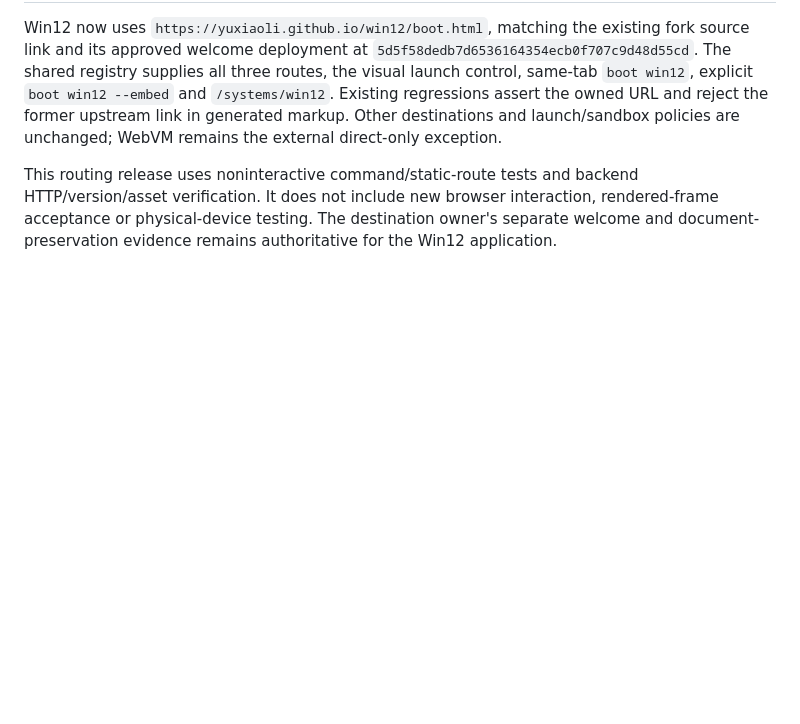
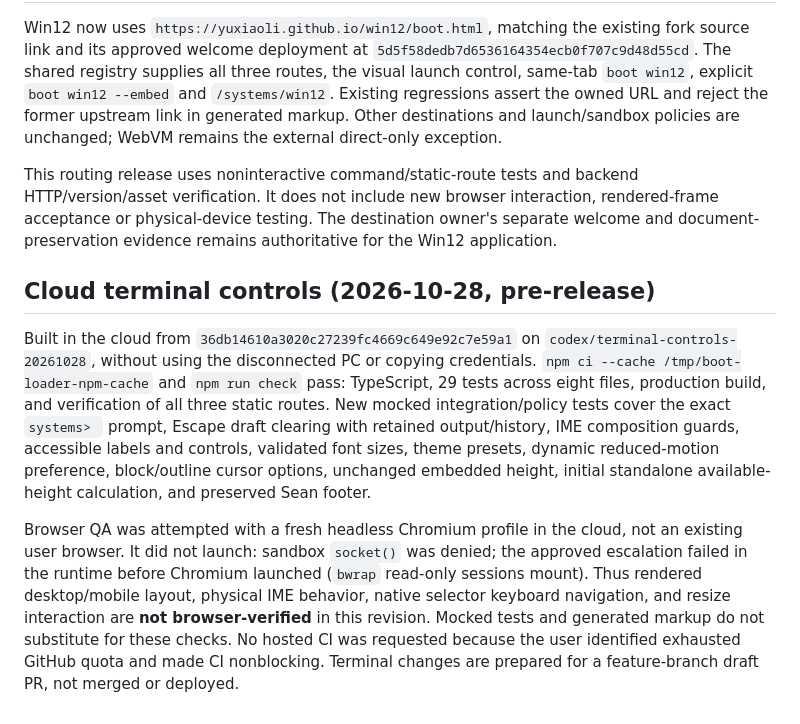
Before and after one commit to yuxiaoli/boot-loader, a Markdown page: docs/VERIFICATION.md, the part around the change. Drawn GitHub-style; blank space fills up the shorter version.

Commit message:
Publish tested terminal controls: docs/VERIFICATION.md [skip ci]

```diff
--- a/docs/VERIFICATION.md
+++ b/docs/VERIFICATION.md
@@ -49,3 +49,10 @@ GitHub Pages deployment follows `develop`; `main` and the separate draft focus-f
 Win12 now uses `https://yuxiaoli.github.io/win12/boot.html`, matching the existing fork source link and its approved welcome deployment at `5d5f58dedb7d6536164354ecb0f707c9d48d55cd`. The shared registry supplies all three routes, the visual launch control, same-tab `boot win12`, explicit `boot win12 --embed` and `/systems/win12`. Existing regressions assert the owned URL and reject the former upstream link in generated markup. Other destinations and launch/sandbox policies are unchanged; WebVM remains the external direct-only exception.
 
 This routing release uses noninteractive command/static-route tests and backend HTTP/version/asset verification. It does not include new browser interaction, rendered-frame acceptance or physical-device testing. The destination owner's separate welcome and document-preservation evidence remains authoritative for the Win12 application.
+
+
+## Cloud terminal controls (2026-10-28, pre-release)
+
+Built in the cloud from `36db14610a3020c27239fc4669c649e92c7e59a1` on `codex/terminal-controls-20261028`, without using the disconnected PC or copying credentials. `npm ci --cache /tmp/boot-loader-npm-cache` and `npm run check` pass: TypeScript, 29 tests across eight files, production build, and verification of all three static routes. New mocked integration/policy tests cover the exact `systems> ` prompt, Escape draft clearing with retained output/history, IME composition guards, accessible labels and controls, validated font sizes, theme presets, dynamic reduced-motion preference, block/outline cursor options, unchanged embedded height, initial standalone available-height calculation, and preserved Sean footer.
+
+Browser QA was attempted with a fresh headless Chromium profile in the cloud, not an existing user browser. It did not launch: sandbox `socket()` was denied; the approved escalation failed in the runtime before Chromium launched (`bwrap` read-only sessions mount). Thus rendered desktop/mobile layout, physical IME behavior, native selector keyboard navigation, and resize interaction are **not browser-verified** in this revision. Mocked tests and generated markup do not substitute for these checks. No hosted CI was requested because the user identified exhausted GitHub quota and made CI nonblocking. Terminal changes are prepared for a feature-branch draft PR, not merged or deployed.
```
